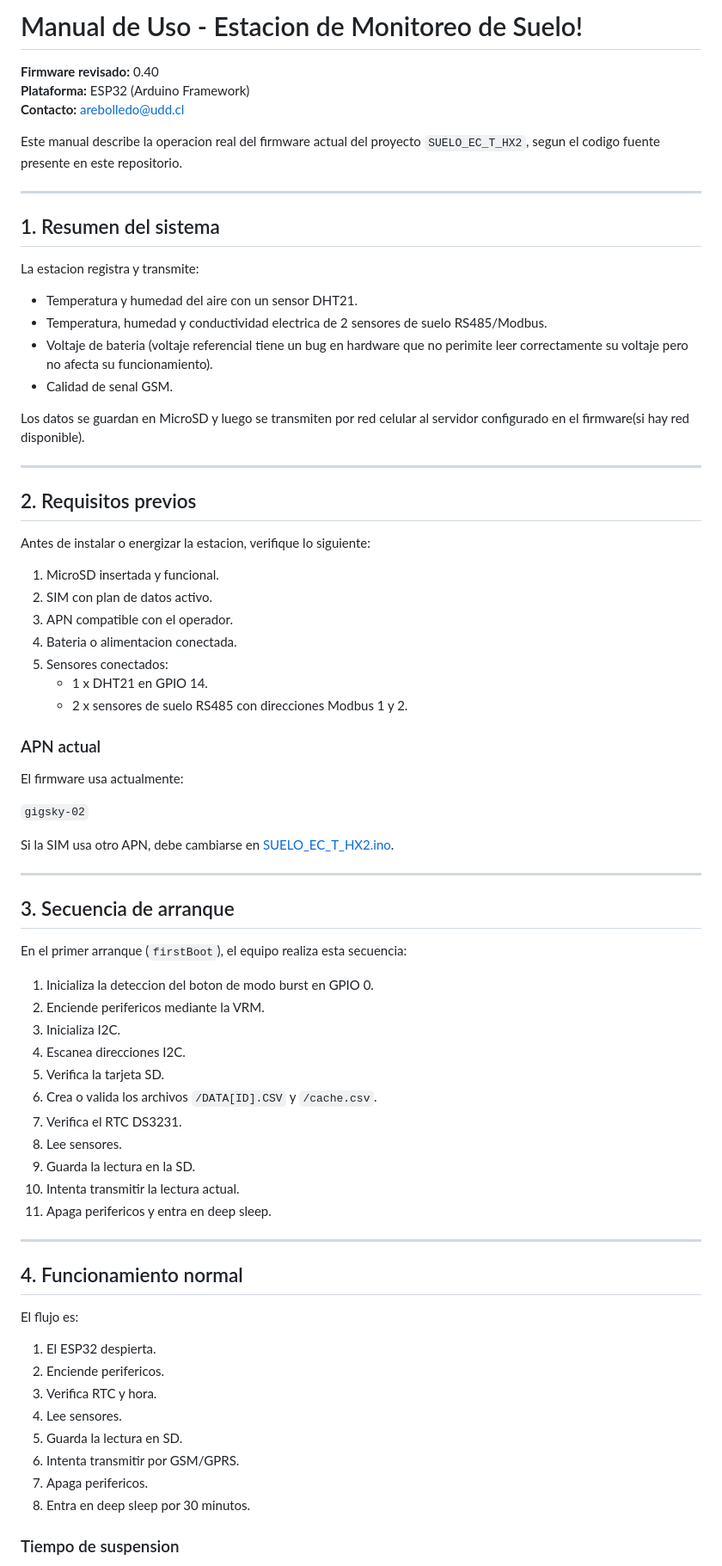
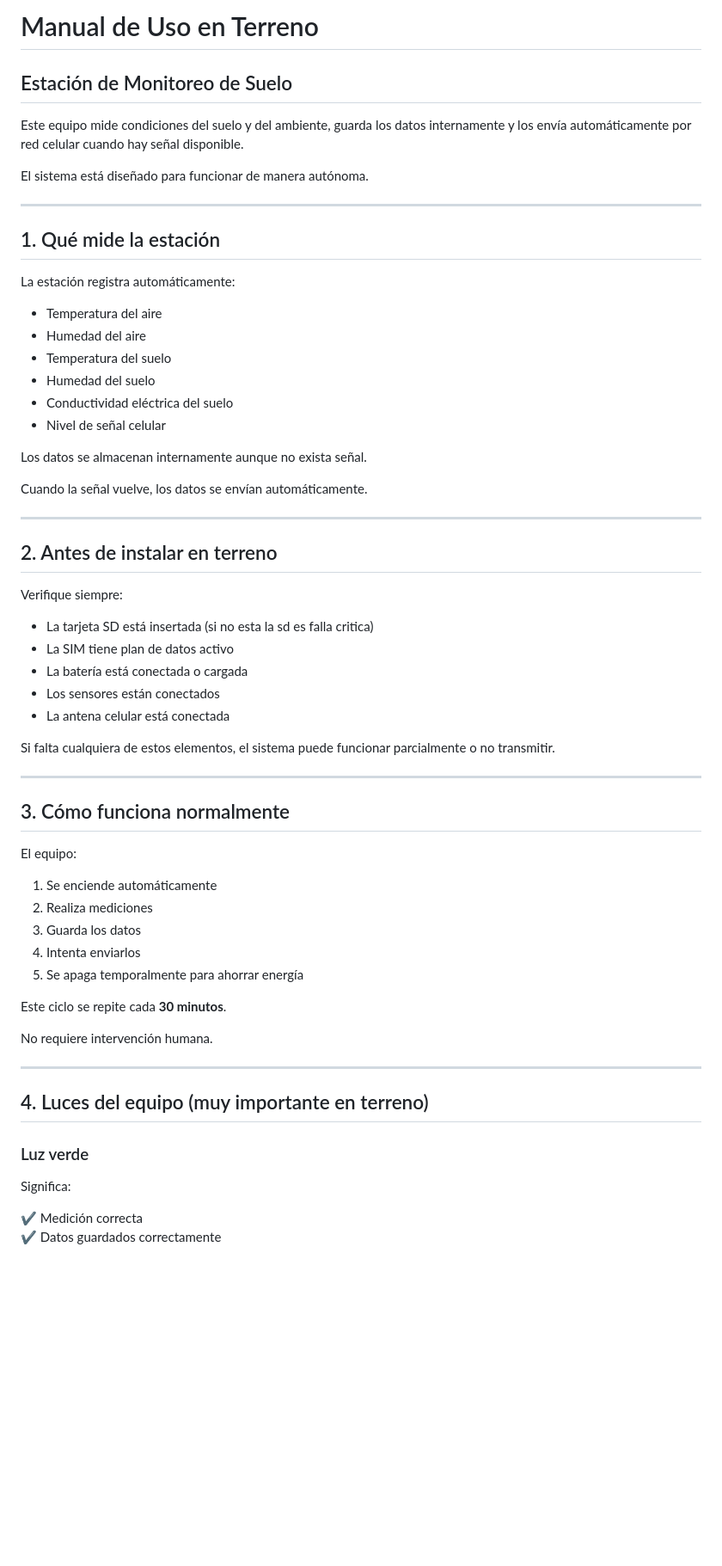
Before and after one commit to AleReb/SUELO_EC_T_HX2, a Markdown page: MANUAL_DE_USO.md, the part around one of its changes. Shown at 86% size. GitHub-like rendering; blank space fills up the shorter version.

Commit message:
Revise y actualice el manual de uso

```diff
--- a/MANUAL_DE_USO.md
+++ b/MANUAL_DE_USO.md
@@ -1,78 +1,65 @@
-# Manual de Uso - Estacion de Monitoreo de Suelo!
+# Manual de Uso en Terreno
+## Estación de Monitoreo de Suelo
 
-**Firmware revisado:** 0.40
-**Plataforma:** ESP32 (Arduino Framework)
-**Contacto:** arebolledo@udd.cl
+Este equipo mide condiciones del suelo y del ambiente, guarda los datos internamente y los envía automáticamente por red celular cuando hay señal disponible.
 
-Este manual describe la operacion real del firmware actual del proyecto `SUELO_EC_T_HX2`, segun el codigo fuente presente en este repositorio.
+El sistema está diseñado para funcionar de manera autónoma.
 
 ---
 
-## 1. Resumen del sistema
+## 1. Qué mide la estación
 
-La estacion registra y transmite:
+La estación registra automáticamente:
 
-- Temperatura y humedad del aire con un sensor DHT21.
-- Temperatura, humedad y conductividad electrica de 2 sensores de suelo RS485/Modbus.
-- Voltaje de bateria (voltaje referencial tiene un bug en hardware que no perimite leer correctamente su voltaje pero no afecta su funcionamiento).
-- Calidad de senal GSM.
+- Temperatura del aire
+- Humedad del aire
+- Temperatura del suelo
+- Humedad del suelo
+- Conductividad eléctrica del suelo
+- Nivel de señal celular
 
-Los datos se guardan en MicroSD y luego se transmiten por red celular al servidor configurado en el firmware(si hay red disponible).
+Los datos se almacenan internamente aunque no exista señal.
+
+Cuando la señal vuelve, los datos se envían automáticamente.
 
 ---
 
-## 2. Requisitos previos
+## 2. Antes de instalar en terreno
 
-Antes de instalar o energizar la estacion, verifique lo siguiente:
+Verifique siempre:
 
-1. MicroSD insertada y funcional.
-2. SIM con plan de datos activo.
-3. APN compatible con el operador.
-4. Bateria o alimentacion conectada.
-5. Sensores conectados:
-   - 1 x DHT21 en GPIO 14.
-   - 2 x sensores de suelo RS485 con direcciones Modbus 1 y 2.
+- La tarjeta SD está insertada (si no esta la sd es falla critica)
+- La SIM tiene plan de datos activo
+- La batería está conectada o cargada
+- Los sensores están conectados
+- La antena celular está conectada
 
-### APN actual
-
-El firmware usa actualmente:
-
-`gigsky-02`
-
-Si la SIM usa otro APN, debe cambiarse en [SUELO_EC_T_HX2.ino](/c:/Users/Ale/Downloads/SUELO_EC_T_HX2/SUELO_EC_T_HX2.ino).
+Si falta cualquiera de estos elementos, el sistema puede funcionar parcialmente o no transmitir.
 
 ---
 
-## 3. Secuencia de arranque
+## 3. Cómo funciona normalmente
 
-En el primer arranque (`firstBoot`), el equipo realiza esta secuencia:
+El equipo:
 
-1. Inicializa la deteccion del boton de modo burst en GPIO 0.
-2. Enciende perifericos mediante la VRM.
-3. Inicializa I2C.
-4. Escanea direcciones I2C.
-5. Verifica la tarjeta SD.
-6. Crea o valida los archivos `/DATA[ID].CSV` y `/cache.csv`.
-7. Verifica el RTC DS3231.
-8. Lee sensores.
-9. Guarda la lectura en la SD.
-10. Intenta transmitir la lectura actual.
-11. Apaga perifericos y entra en deep sleep.
+1. Se enciende automáticamente
+2. Realiza mediciones
+3. Guarda los datos
+4. Intenta enviarlos
+5. Se apaga temporalmente para ahorrar energía
+
+Este ciclo se repite cada **30 minutos**.
+
+No requiere intervención humana.
 
 ---
 
-## 4. Funcionamiento normal
+## 4. Luces del equipo (muy importante en terreno)
 
- El flujo es:
+### Luz verde
 
-1. El ESP32 despierta.
-2. Enciende perifericos.
-3. Verifica RTC y hora.
-4. Lee sensores.
-5. Guarda la lectura en SD.
-6. Intenta transmitir por GSM/GPRS.
-7. Apaga perifericos.
-8. Entra en deep sleep por 30 minutos.
+Significa:
 
-### Tiempo de suspension
+✔ Medición correcta
+✔ Datos guardados correctamente
 
```
Also changed, not shown: other parts of MANUAL_DE_USO.md (+83 -106 lines).
